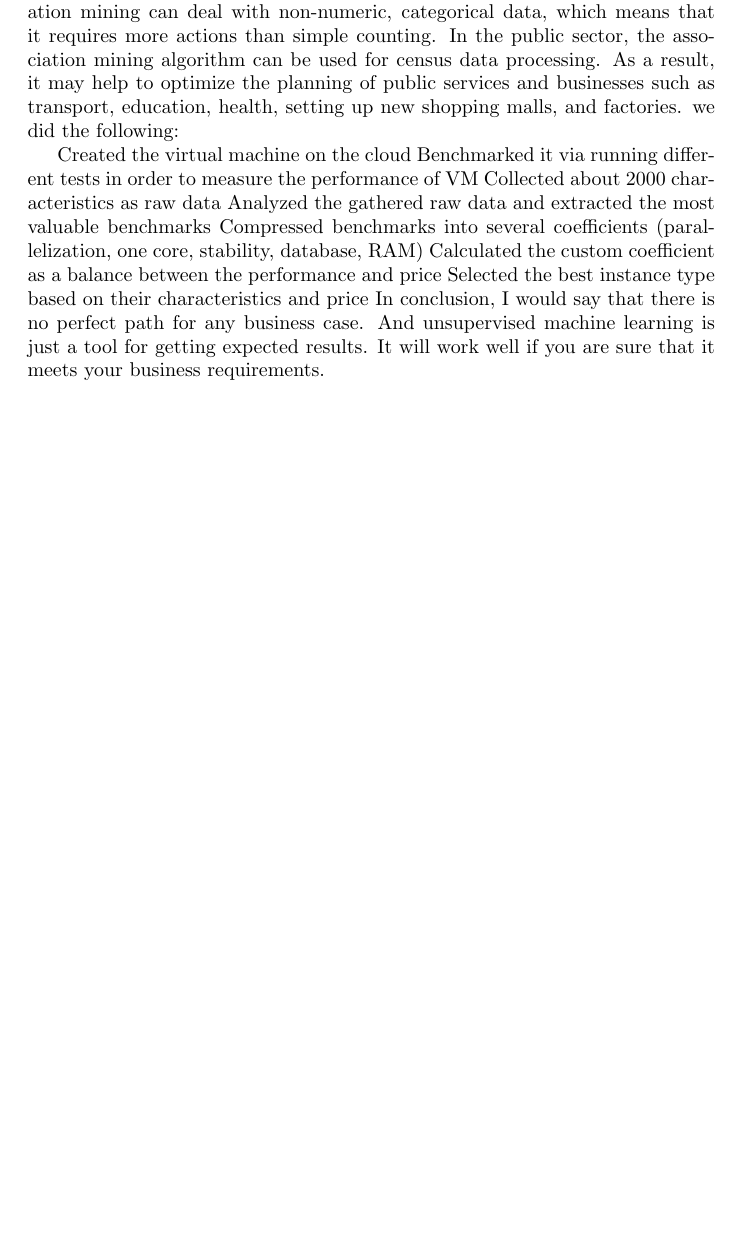
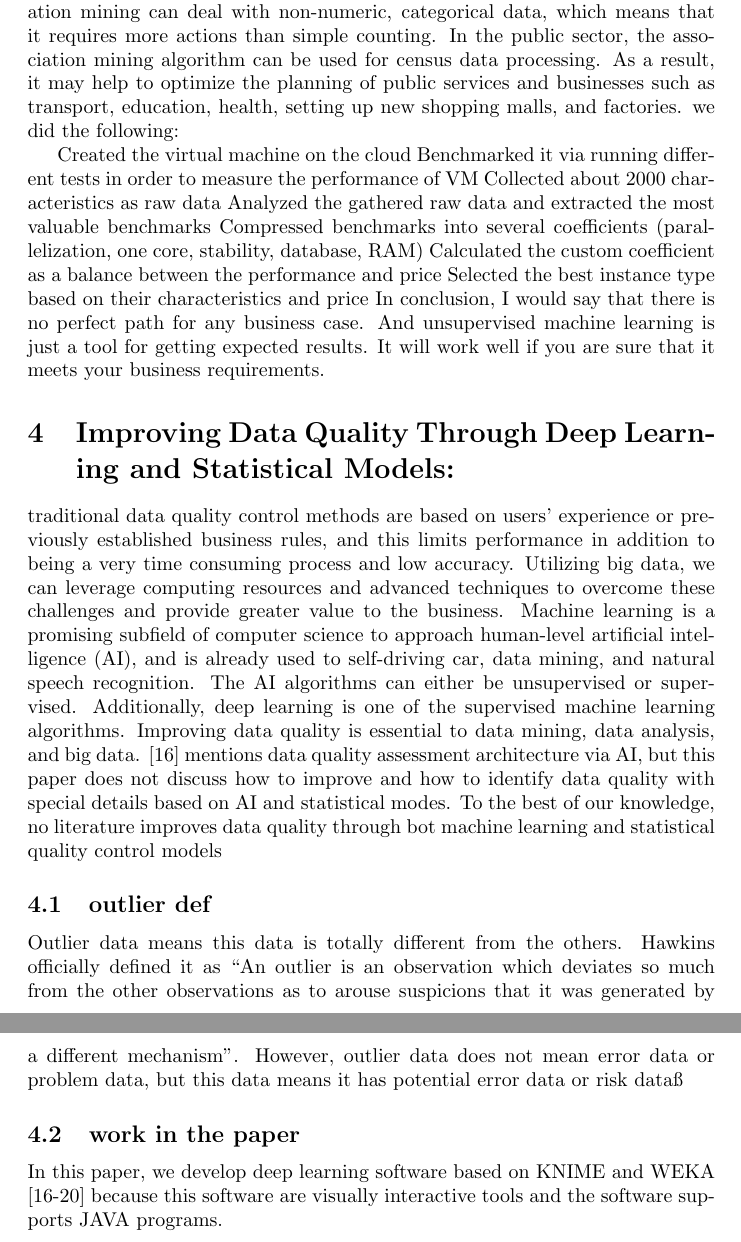
Before and after one commit to dhawat/assess_data_quality, a LaTeX document (report/report.tex): part of page 3 of 3 before the commit and two parts of pages 3 and 4 of 4 after it, the two joined at a grey line, cut so that both start at the same text, the shorter picture padded with empty space. Compiled offline with pdfLaTeX.

Commit message:
add some notion may be needded in the report from the biblio article In this paper: improving data quality through DL and statistical models

```diff
--- a/report/report.tex
+++ b/report/report.tex
@@ -60,6 +60,51 @@ Compressed benchmarks into several coefficients (parallelization, one core, stab
 Calculated the custom coefficient as a balance between the performance and price
 Selected the best instance type based on their characteristics and price
 In conclusion, I would say that there is no perfect path for any business case. And unsupervised machine learning is just a tool for getting expected results. It will work well if you are sure that it meets your business requirements.
-
+\section{Improving Data Quality Through Deep Learning and Statistical Models:}
+traditional data quality control
+methods are based on users’ experience or
+previously established business rules, and this
+limits performance in addition to being a very
+time consuming process and low accuracy.
+Utilizing big data, we can leverage computing
+resources and advanced techniques to overcome
+these challenges and provide greater value to the
+business.
+Machine learning is a promising subfield of
+computer science to approach human-level
+artificial intelligence (AI), and is already used to
+self-driving car, data mining, and natural speech
+recognition.
+The AI algorithms can either
+be unsupervised or supervised. Additionally,
+deep learning is one of the supervised machine
+learning algorithms.
+Improving data quality
+is essential to data mining, data analysis, and big
+data. [16] mentions data quality assessment
+architecture via AI, but this paper does not
+discuss how to improve and how to identify data
+quality with special details based on AI and
+statistical modes.
+To the best of our knowledge,
+no literature improves data quality through bot
+machine learning and statistical quality control
+models
+\subsection{outlier def}
+Outlier data means this data is totally
+different from the others. Hawkins officially
+defined it as “An outlier is an observation which
+deviates so much from the other observations as
+to arouse suspicions that it was generated by a
+different mechanism”.
+However, outlier data
+does not mean error data or problem data, but
+this data means it has potential error data or risk
+dataß
+\subsection{work in the paper}
+In this paper, we develop deep learning
+software based on KNIME and WEKA [16-20]
+because this software are visually interactive
+tools and the software supports JAVA programs.
 % subsection DIMENSIONALITY REDUCTION ALGORITHM (end)
 \end{document}
```
